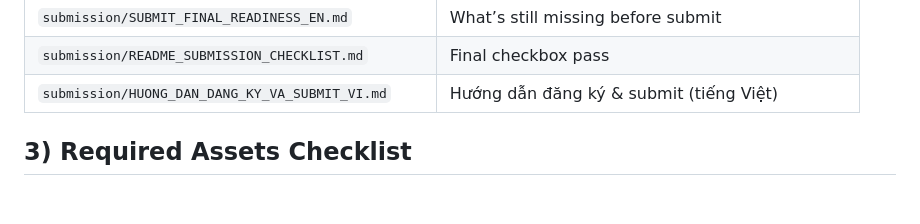
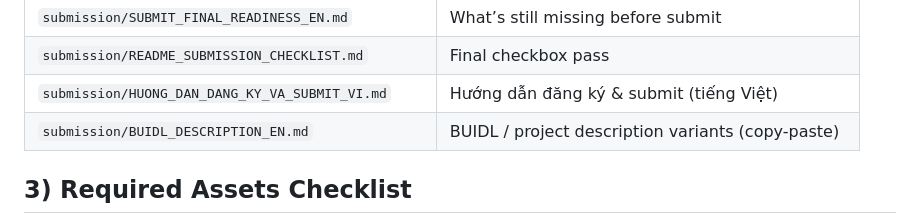
Before and after one commit to thanhphucvnu/StablePilot, a Markdown page: DORAHACKS_SUBMISSION_PACK.md, the part around the change. GitHub-like rendering; blank space fills up the shorter version.

Commit message:
docs: BUIDL description variants for DoraHacks
Made-with: Cursor

```diff
--- a/DORAHACKS_SUBMISSION_PACK.md
+++ b/DORAHACKS_SUBMISSION_PACK.md
@@ -32,6 +32,7 @@ Submission page: https://dorahacks.io/hackathon/hackathon-galactica-wdk-2026-01/
 | `submission/SUBMIT_FINAL_READINESS_EN.md` | What’s still missing before submit |
 | `submission/README_SUBMISSION_CHECKLIST.md` | Final checkbox pass |
 | `submission/HUONG_DAN_DANG_KY_VA_SUBMIT_VI.md` | Hướng dẫn đăng ký & submit (tiếng Việt) |
+| `submission/BUIDL_DESCRIPTION_EN.md` | BUIDL / project description variants (copy-paste) |
 
 ## 3) Required Assets Checklist
 
```
Also changed, not shown: submission/BUIDL_DESCRIPTION_EN.md (added, +44 -0 lines).
